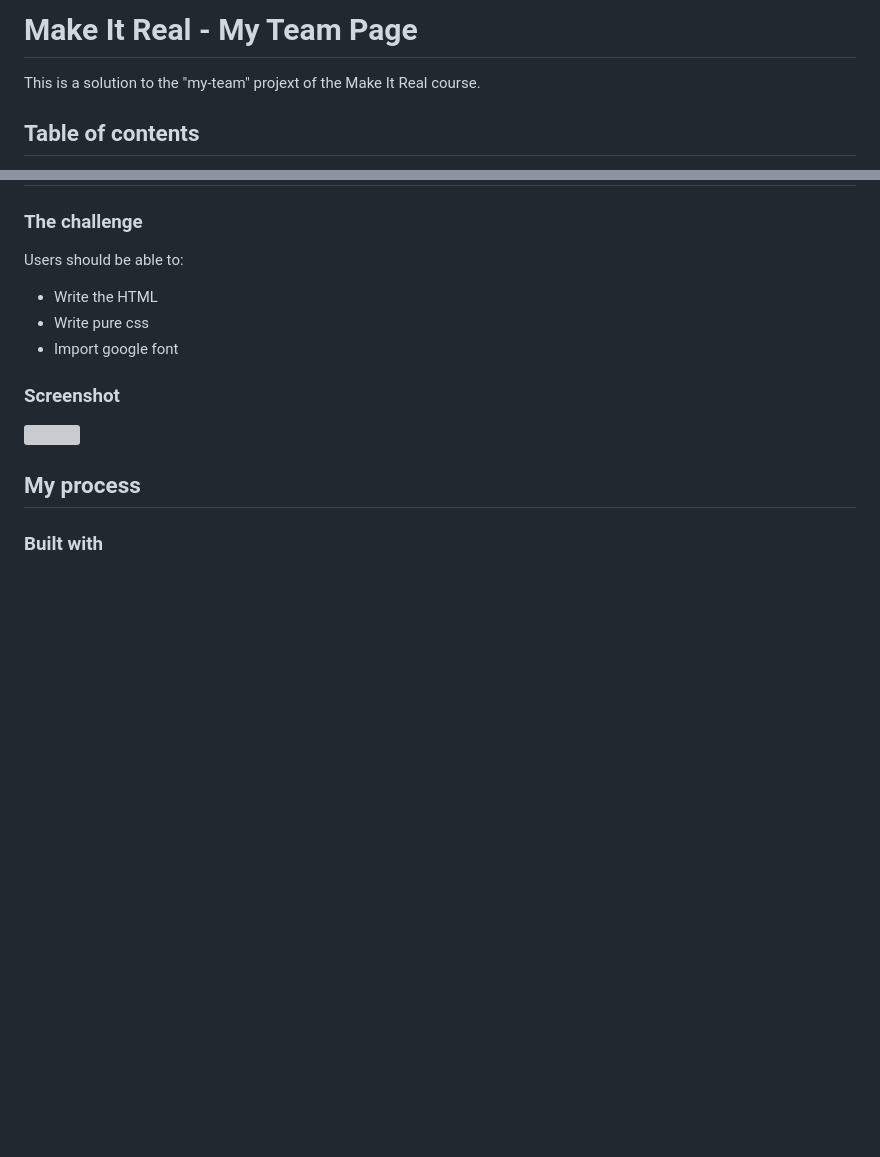
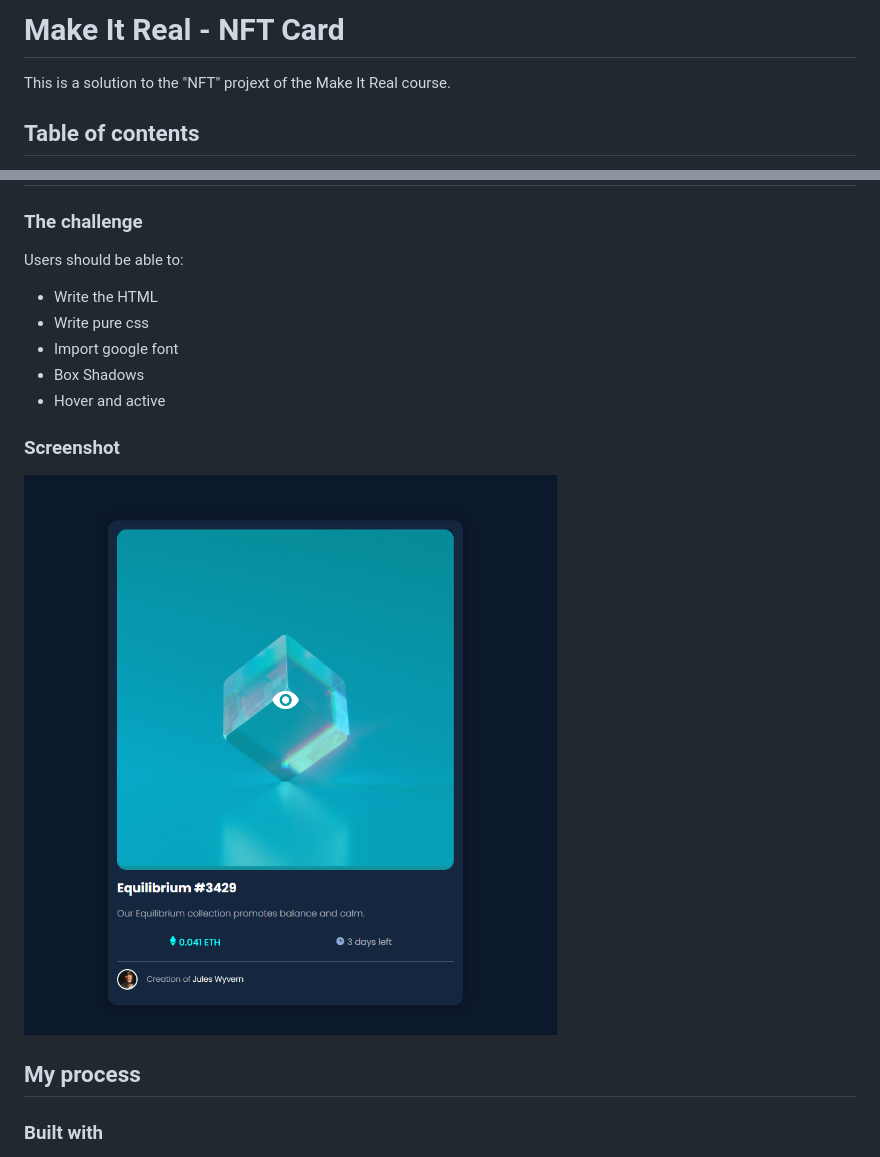
Before and after one commit to davichano/Make-It-Real-NFT, a Markdown page: readme.MD, 2 parts joined by grey strips. Drawn GitHub-style; pictures changed too: src/img/ss.png (added); blank space fills up the shorter version; grey boxes are pictures that could not be loaded.

Commit message:
fix: readme file content

```diff
--- a/readme.MD
+++ b/readme.MD
@@ -1,6 +1,6 @@
-# Make It Real - My Team Page
+# Make It Real - NFT Card
 
-This is a solution to the "my-team" projext of the Make It Real course.
+This is a solution to the "NFT" projext of the Make It Real course.
 
 ## Table of contents
 
@@ -22,10 +22,12 @@ Users should be able to:
 - Write the HTML
 - Write pure css
 - Import google font
+- Box Shadows
+- Hover and active
 
 ### Screenshot
 
-![](./src/img/ss.jpg)
+![](./src/img/ss.png)
 
 ## My process
 
```
